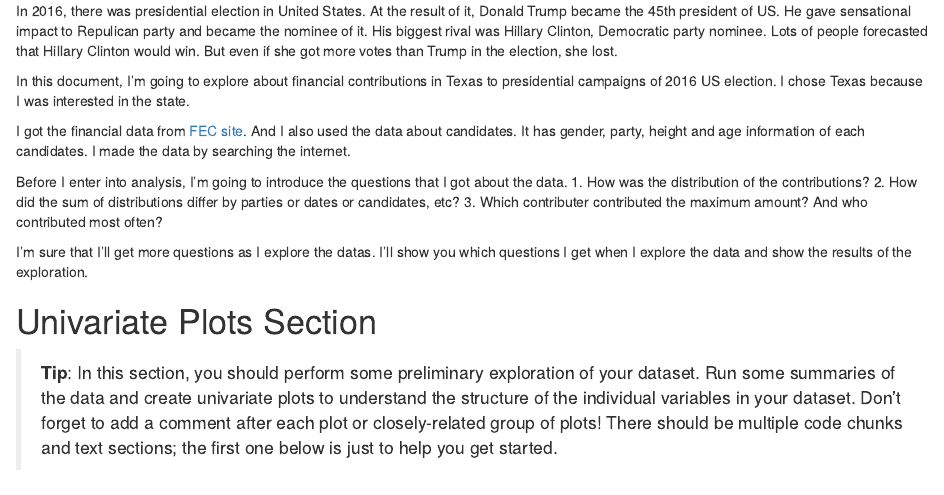
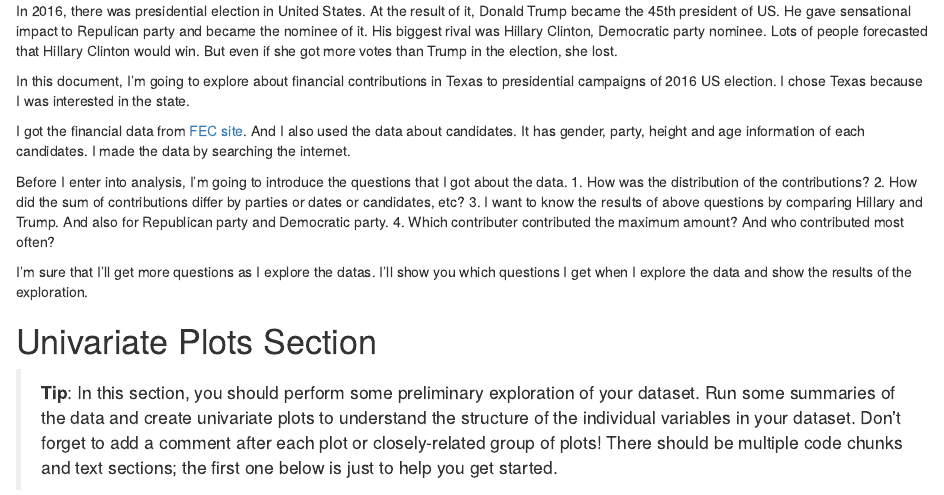
Before and after one commit to JehyeonHeo/EDA-for-2016-US-Presidential-Election-Contributions-by-Texas, an R Markdown document (contributions.Rmd): the page in a window 1100 px wide, from 640 px down. Rendered offline with R 4.5, knitr and Pandoc, with nearby package versions; some code elsewhere in the file could not run offline.

Commit message:
revise basic questions to be more specific

```diff
--- a/contributions.Rmd
+++ b/contributions.Rmd
@@ -71,8 +71,9 @@
 
  Before I enter into analysis, I'm going to introduce the questions that I got about the data.
  1. How was the distribution of the contributions?
- 2. How did the sum of distributions differ by parties or dates or candidates, etc?
- 3. Which contributer contributed the maximum amount? And who contributed most often?
+ 2. How did the sum of contributions differ by parties or dates or candidates, etc?
+ 3. I want to know the results of above questions by comparing Hillary and Trump. And also for Republican party and Democratic party.
+ 4. Which contributer contributed the maximum amount? And who contributed most often?
 
  I'm sure that I'll get more questions as I explore the datas. I'll show you which questions I get when I explore the data and show the results of the exploration.
 
```
